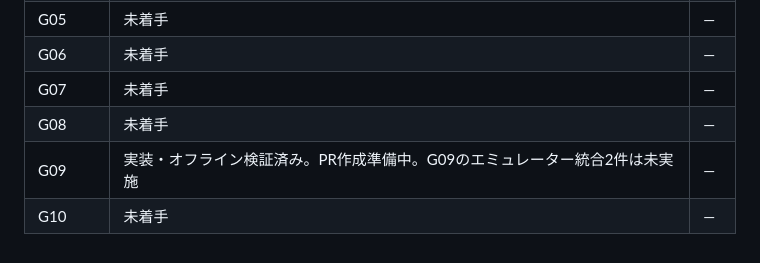
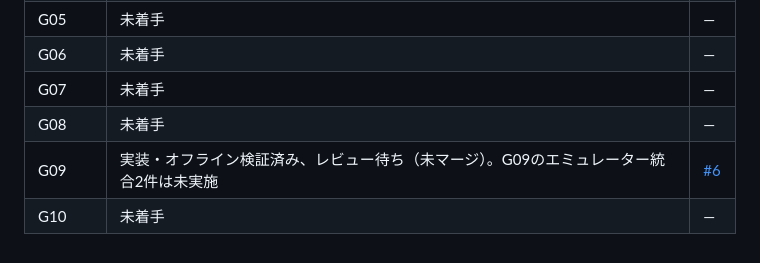
Before and after one commit to ChizenKomamiya/roll-and-pay, a Markdown page: plan/backend-implementation.md, the part around the change. Drawn GitHub-style.

Commit message:
docs: record G09 pull request and verification status

```diff
--- a/plan/backend-implementation.md
+++ b/plan/backend-implementation.md
@@ -157,5 +157,5 @@ PR作成後はこの文書末尾の進捗表へURLと状態を記録する。依
 | G06 | 未着手 | — |
 | G07 | 未着手 | — |
 | G08 | 未着手 | — |
-| G09 | 実装・オフライン検証済み。PR作成準備中。G09のエミュレーター統合2件は未実施 | — |
+| G09 | 実装・オフライン検証済み、レビュー待ち（未マージ）。G09のエミュレーター統合2件は未実施 | [#6](https://github.com/ChizenKomamiya/roll-and-pay/pull/6) |
 | G10 | 未着手 | — |
```
